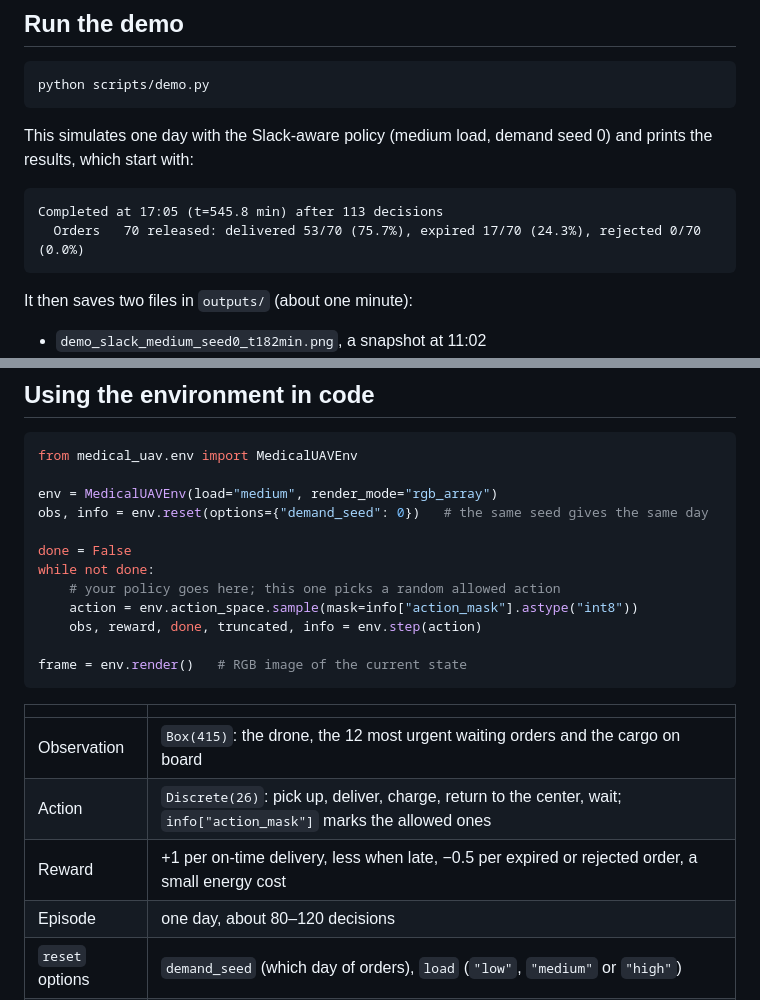
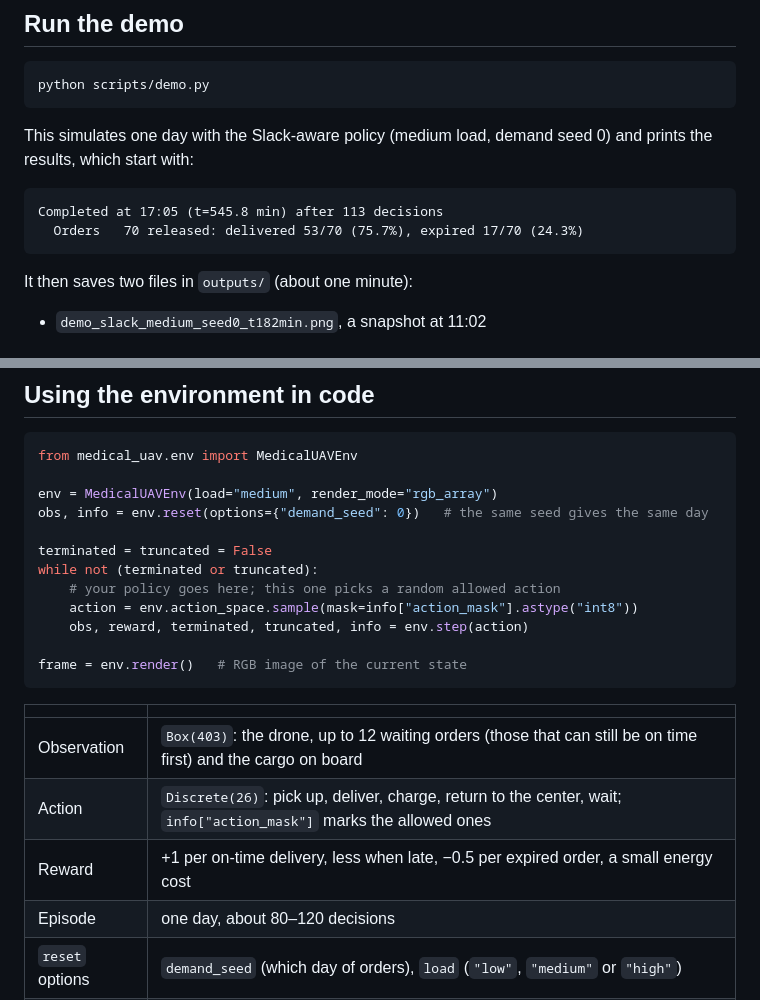
Before and after one commit to 64609534cjh-source/medical_uav, a Markdown page: README.md, 2 parts joined by grey strips. Drawn GitHub-style.

Commit message:
Remove the pending-pool cap and the insertion-time observation hint (observation 415 -> 403)

````diff
--- a/README.md
+++ b/README.md
@@ -43,7 +43,7 @@ results, which start with:
 
 ```
 Completed at 17:05 (t=545.8 min) after 113 decisions
-  Orders   70 released: delivered 53/70 (75.7%), expired 17/70 (24.3%), rejected 0/70 (0.0%)
+  Orders   70 released: delivered 53/70 (75.7%), expired 17/70 (24.3%)
 ```
 
 It then saves two files in `outputs/` (about one minute):
@@ -69,20 +69,20 @@ from medical_uav.env import MedicalUAVEnv
 env = MedicalUAVEnv(load="medium", render_mode="rgb_array")
 obs, info = env.reset(options={"demand_seed": 0})   # the same seed gives the same day
 
-done = False
-while not done:
+terminated = truncated = False
+while not (terminated or truncated):
     # your policy goes here; this one picks a random allowed action
     action = env.action_space.sample(mask=info["action_mask"].astype("int8"))
-    obs, reward, done, truncated, info = env.step(action)
+    obs, reward, terminated, truncated, info = env.step(action)
 
 frame = env.render()   # RGB image of the current state
 ```
 
 | | |
 |---|---|
-| Observation | `Box(415)`: the drone, the 12 most urgent waiting orders and the cargo on board |
+| Observation | `Box(403)`: the drone, up to 12 waiting orders (those that can still be on time first) and the cargo on board |
 | Action | `Discrete(26)`: pick up, deliver, charge, return to the center, wait; `info["action_mask"]` marks the allowed ones |
-| Reward | +1 per on-time delivery, less when late, −0.5 per expired or rejected order, a small energy cost |
+| Reward | +1 per on-time delivery, less when late, −0.5 per expired order, a small energy cost |
 | Episode | one day, about 80–120 decisions |
 | `reset` options | `demand_seed` (which day of orders), `load` (`"low"`, `"medium"` or `"high"`) |
 | Baselines | `random_policy`, `edf_policy`, `slack_aware_policy` in `medical_uav.baselines.heuristics` |
````
Also changed, not shown: assets/demo.png, 15 other files.
